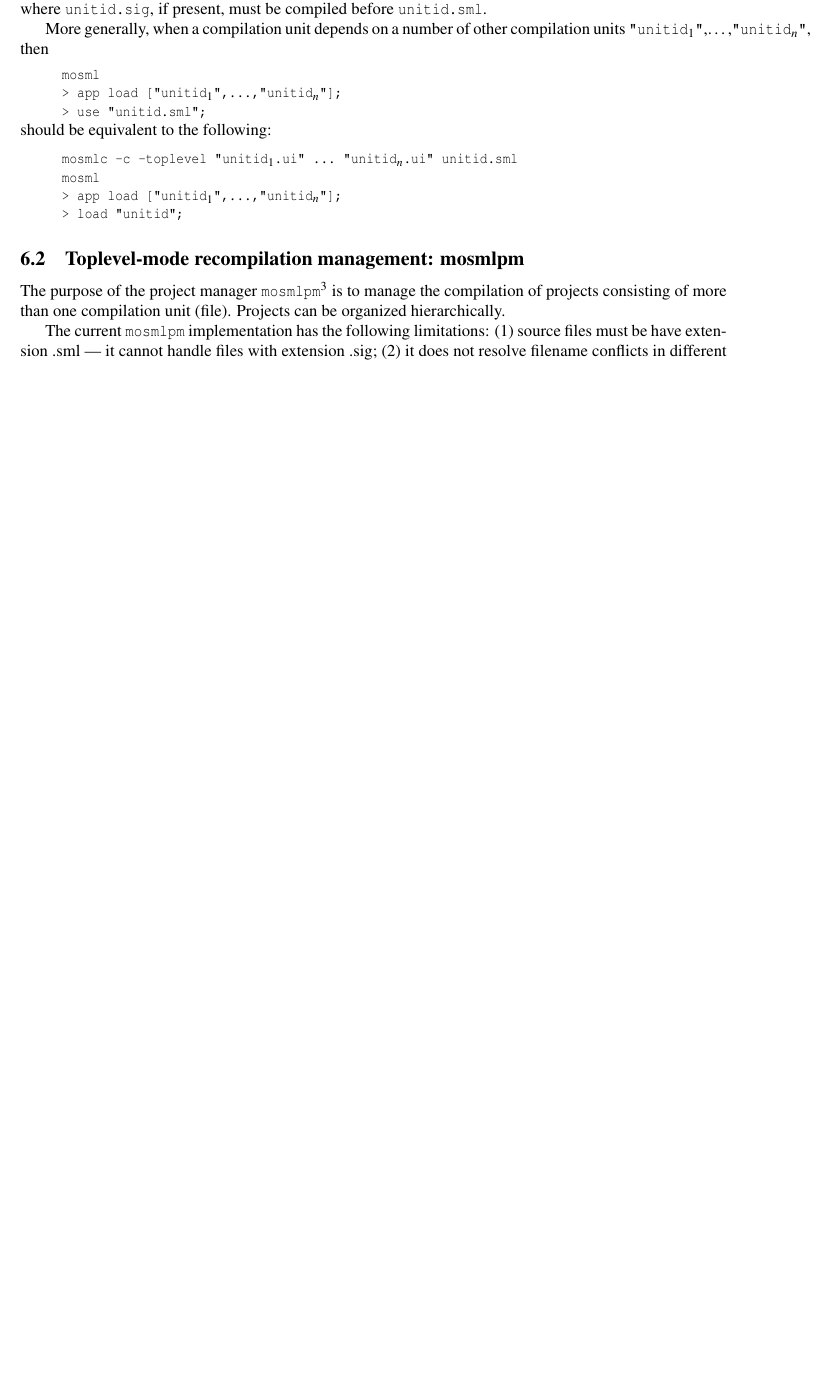
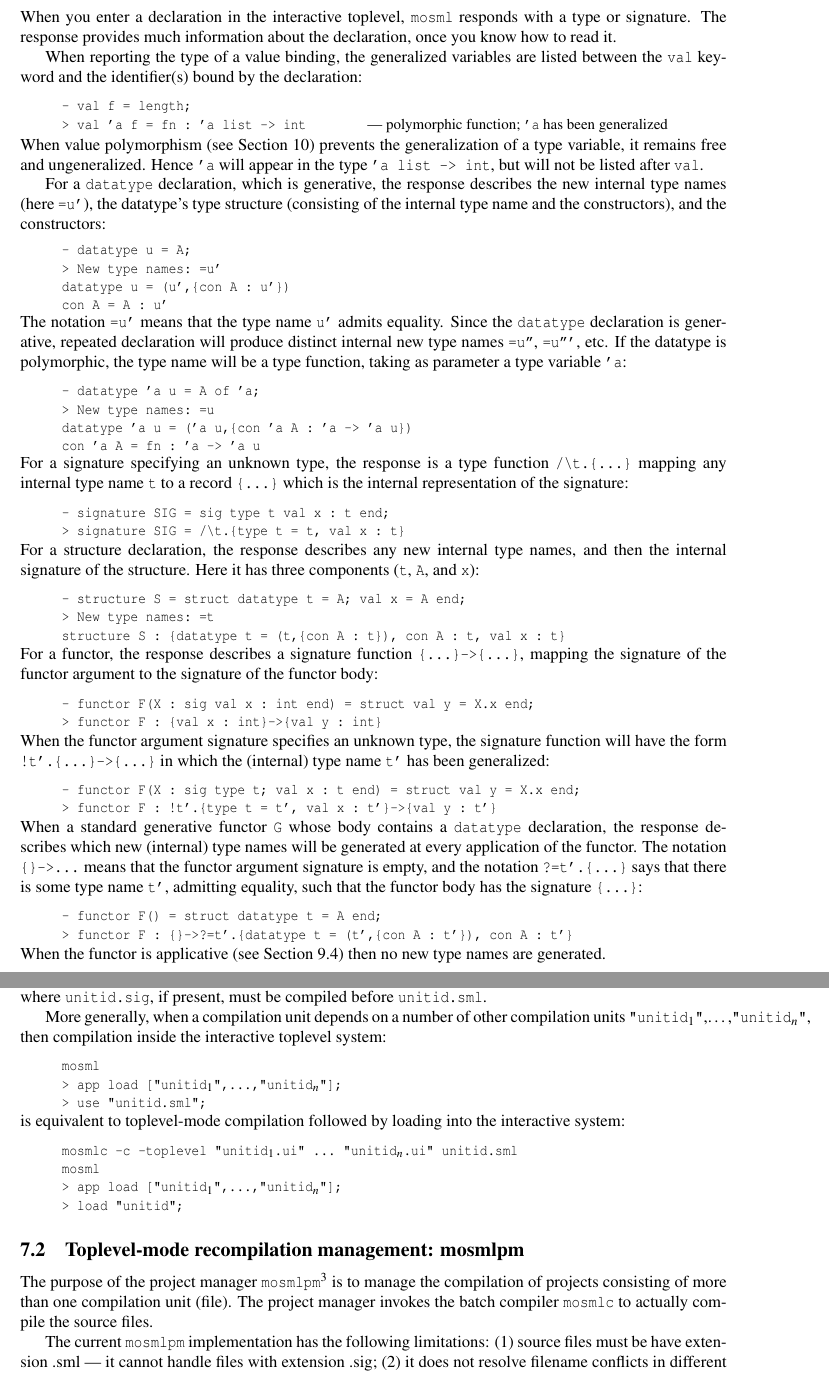
Before and after one commit to kfl/mosml, a LaTeX document (src/doc/manual.tex): part of page 14 of 31 before the commit and two parts of pages 10 and 15 of 32 after it, the two joined at a grey line, cut at the place of the change, the shorter picture padded with empty space. Compiled offline with pdfLaTeX; a LaTeX package or settings file that is missing is left out.

Commit message:
section on reading type responses

```diff
--- a/src/doc/manual.tex
+++ b/src/doc/manual.tex
@@ -793,6 +794,117 @@ compilation units; see Section~\ref{sec-compilation-units}.
 
 
 \newpage
+
+\section{How to read inferred types and signatures}
+
+When you enter a declaration in the interactive toplevel,
+\texttt{mosml} responds with a type or signature.  The response
+provides much information about the declaration, once you know how to
+read it.
+
+When reporting the type of a value binding, the generalized variables
+are listed between the \texttt{val} keyword and the identifier(s)
+bound by the declaration:
+
+\begin{program}
+- val f = length;
+> val 'a f = fn : 'a list -> int        \rm{--- polymorphic function; \texttt{'a} has been generalized}
+\end{program}
+
+\noindent When value polymorphism (see
+Section~\ref{sec-valuepoly}) prevents the generalization of a type
+variable, it remains free and ungeneralized.  Hence \texttt{'a} will
+appear in the type \texttt{'a list -> int}, but will not be listed
+after \texttt{val}.
+
+For a \texttt{datatype} declaration, which is generative, the response
+describes the new internal type names (here \texttt{=u'}), the
+datatype's type structure (consisting of the internal type name and
+the constructors), and the constructors:
+
+\begin{program}
+- datatype u = A;
+> New type names: =u'
+  datatype u = (u',\verb+{+con A : u'\verb+}+)
+  con A = A : u'
+\end{program}
+
+\noindent
+The notation \texttt{=u'} means that the type name \texttt{u'} admits
+equality.  Since the \texttt{datatype} declaration is generative,
+repeated declaration will produce distinct internal new type names
+\texttt{=u''}, \texttt{=u'''}, etc.  If the datatype is polymorphic,
+the type name will be a type function, taking as parameter a type
+variable \texttt{'a}:
+
+\begin{program}
+- datatype 'a u = A of 'a;
+> New type names: =u
+  datatype 'a u = ('a u,\verb+{+con 'a A : 'a -> 'a u\verb+}+)
+  con 'a A = fn : 'a -> 'a u
+\end{program}
+
+\noindent
+For a signature specifying an unknown type, the response is a type
+function \verb+/\t.{...}+ mapping any internal type name \texttt{t} to
+a record \verb+{...}+ which is the internal representation of the
+signature:
+
+\begin{program}
+- signature SIG = sig type t val x : t end;
+> signature SIG = /\verb+\+t.\verb+{+type t = t, val x : t\verb+}+
+\end{program}
+
+\noindent
+For a structure declaration, the response describes any new internal
+type names, and then the internal signature of the structure.  Here it
+has three components (\texttt{t}, \texttt{A}, and \texttt{x}):
+
+\begin{program}
+- structure S = struct datatype t = A; val x = A end;
+> New type names: =t
+  structure S : \verb+{+datatype t = (t,\verb+{+con A : t\verb+}+), con A : t, val x : t\verb+}+
+\end{program}
+
+\noindent
+For a functor, the response describes a signature function
+\verb+{...}->{...}+, mapping the signature of the functor argument to
+the signature of the functor body:
+
+\begin{program}
+- functor F(X : sig val x : int end) = struct val y = X.x end;
+> functor F : \verb+{+val x : int\verb+}+->\verb+{+val y : int\verb+}+
+\end{program}
+
+\noindent When the functor argument signature specifies an unknown
+type, the signature function will have the form \verb+!t'.{...}->{...}+
+in which the (internal) type name \texttt{t'} has been generalized:
+
+\begin{program}
+- functor F(X : sig type t; val x : t end) = struct val y = X.x end;
+> functor F : !t'.\verb+{+type t = t', val x : t'\verb+}+->\verb+{+val y : t'\verb+}+
+\end{program}
+
+\noindent When a standard generative functor \texttt{G}
+whose body contains a \texttt{datatype} declaration, the response
+describes which new (internal) type names will be generated at every
+application of the functor.  The notation \verb+{}->...+ means that
+the functor argument signature is empty, and the notation
+\verb+?=t'.{...}+ says that there is some type name \verb+t'+,
+admitting equality, such that the functor body has the signature
+\verb+{...}+:
+
+\begin{program}
+- functor F() = struct datatype t = A end;
+> functor F : \verb+{+\verb+}+->?=t'.\verb+{+datatype t = (t',\verb+{+con A : t'\verb+}+), con A : t'\verb+}+
+\end{program}
+
+\noindent When the functor is applicative (see
+Section~\ref{sec-applicative-functors}) then no new type names are
+generated.
+
+
+\newpage
 \section{Compilation units}
 \label{sec-compilation-units}
 
@@ -1146,7 +1260,7 @@ before \texttt{unitid.sml}.
 
 More generally, when a compilation unit depends on a number of other
 compilation units \texttt{"unitid\et"},\ldots,\texttt{"unitid\n"},
-then
+then compilation inside the interactive toplevel system:
 
 \begin{program}
 mosml
@@ -1154,7 +1268,8 @@ mosml
 > use "unitid.sml";
 \end{program}
 
-\noindent should be equivalent to the following:
+\noindent is equivalent to toplevel-mode compilation followed by
+loading into the interactive system:
 
 \begin{program}
 mosmlc -c -toplevel "unitid\et.ui" \ldots "unitid\n.ui" unitid.sml
@@ -1170,12 +1285,13 @@ mosml
 The purpose of the project manager \texttt{mosmlpm}\footnote{The
   project manager was developed by Ken Larsen and Martin Elsman.}  is
 to manage the compilation of projects consisting of more than one
-compilation unit (file).  Projects can be organized hierarchically.
-
-The current \texttt{mosmlpm} implementation has the following limitations: (1)
-source files must be have extension .sml --- it cannot handle files
-with extension .sig; (2) it does not resolve filename conflicts in
-different (sub)projects.
+compilation unit (file).  The project manager invokes the batch
+compiler \texttt{mosmlc} to actually compile the source files.
+
+The current \texttt{mosmlpm} implementation has the following
+limitations: (1) source files must be have extension .sml --- it
+cannot handle files with extension .sig; (2) it does not resolve
+filename conflicts in different (sub)projects.
 
 
 \subsubsection{Project files}
```
Also changed, not shown: src/doc/manual.tex (40 more changed lines).
